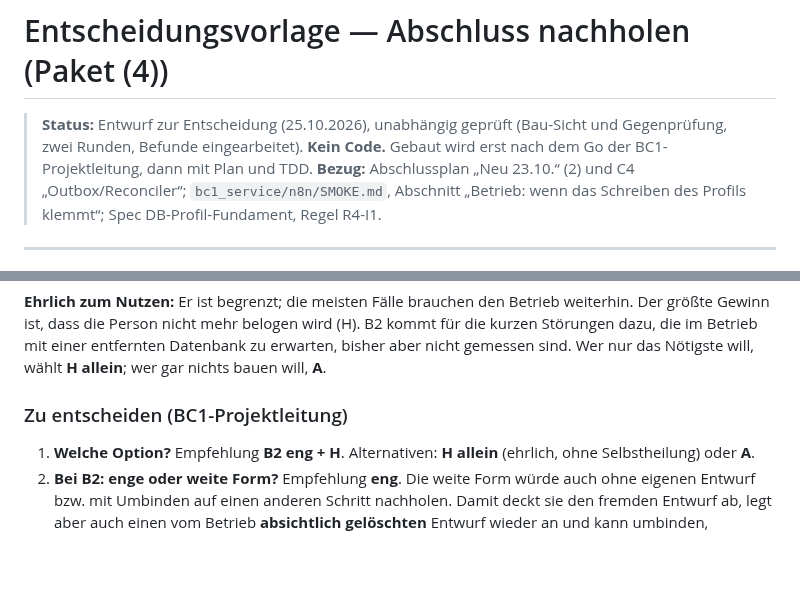
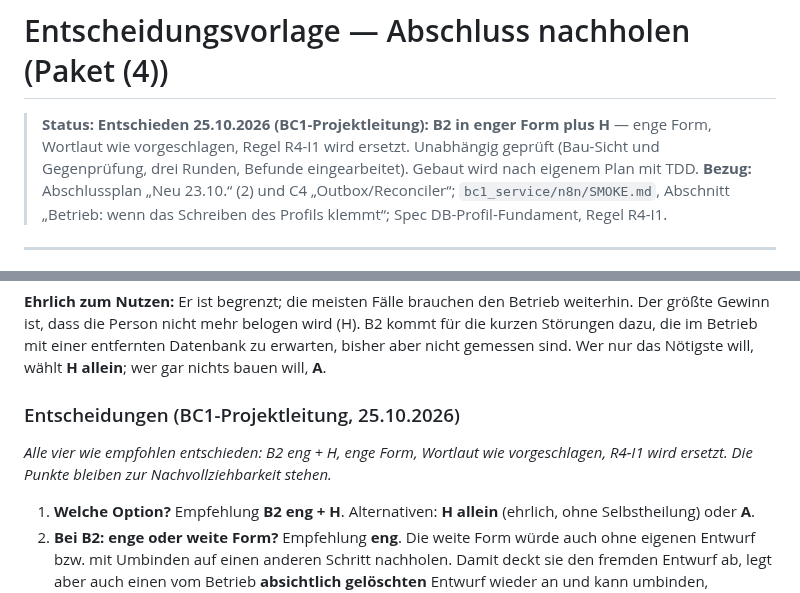
Before and after one commit to pg-coe-kmu/coe-factory, a Markdown page: bc1-context-discovery/design/Spec-Abschluss-nachholen.md, 2 parts joined by grey strips. Drawn GitHub-style; blank space fills up the shorter version.

Commit message:
docs(bc1): Paket (4) entschieden – B2 in enger Form plus H
Entscheidung der BC1-Projektleitung (25.10.): B2 in enger Form plus
ehrlicher Text (H), Wortlaut wie vorgeschlagen, Spec-Regel R4-I1 wird
ersetzt. Vorlage und Abschlussplan nachgezogen; nächster Schritt Plan,
dann TDD-Bau.

Co-Authored-By: Claude Opus 5.5 <noreply@anthropic.com>

```diff
--- a/bc1-context-discovery/design/Spec-Abschluss-nachholen.md
+++ b/bc1-context-discovery/design/Spec-Abschluss-nachholen.md
@@ -1,8 +1,8 @@
 # Entscheidungsvorlage — Abschluss nachholen (Paket (4))
 
-> **Status:** Entwurf zur Entscheidung (25.10.2026), unabhängig geprüft (Bau-Sicht und Gegenprüfung,
-> zwei Runden, Befunde eingearbeitet). **Kein Code.** Gebaut wird erst nach dem Go der
-> BC1-Projektleitung, dann mit Plan und TDD.
+> **Status:** **Entschieden 25.10.2026 (BC1-Projektleitung): B2 in enger Form plus H** — enge Form,
+> Wortlaut wie vorgeschlagen, Regel R4-I1 wird ersetzt. Unabhängig geprüft (Bau-Sicht und
+> Gegenprüfung, drei Runden, Befunde eingearbeitet). Gebaut wird nach eigenem Plan mit TDD.
 > **Bezug:** Abschlussplan „Neu 23.10.“ (2) und C4 „Outbox/Reconciler“; `bc1_service/n8n/SMOKE.md`,
 > Abschnitt „Betrieb: wenn das Schreiben des Profils klemmt“; Spec DB-Profil-Fundament, Regel R4-I1.
 
@@ -99,7 +99,10 @@ Gewinn ist, dass die Person nicht mehr belogen wird (H). B2 kommt für die kurze
 Betrieb mit einer entfernten Datenbank zu erwarten, bisher aber nicht gemessen sind. Wer nur das
 Nötigste will, wählt **H allein**; wer gar nichts bauen will, **A**.
 
-### Zu entscheiden (BC1-Projektleitung)
+### Entscheidungen (BC1-Projektleitung, 25.10.2026)
+
+*Alle vier wie empfohlen entschieden: B2 eng + H, enge Form, Wortlaut wie vorgeschlagen, R4-I1 wird
+ersetzt. Die Punkte bleiben zur Nachvollziehbarkeit stehen.*
 
 1. **Welche Option?** Empfehlung **B2 eng + H**. Alternativen: **H allein** (ehrlich, ohne
    Selbstheilung) oder **A**.
```
Also changed, not shown: bc1-context-discovery/design/Abschlussplan-BC1.md (+3 -3 lines).
